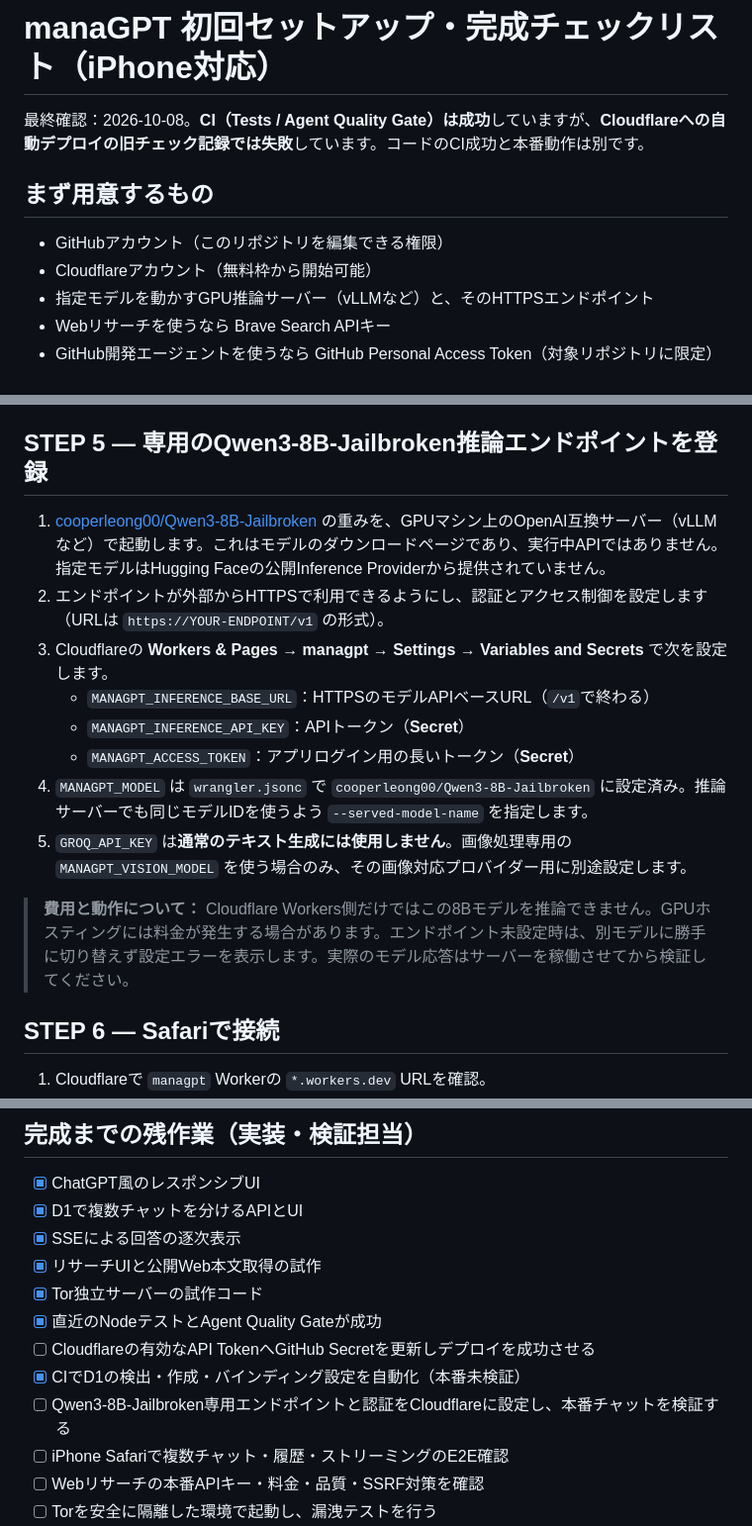
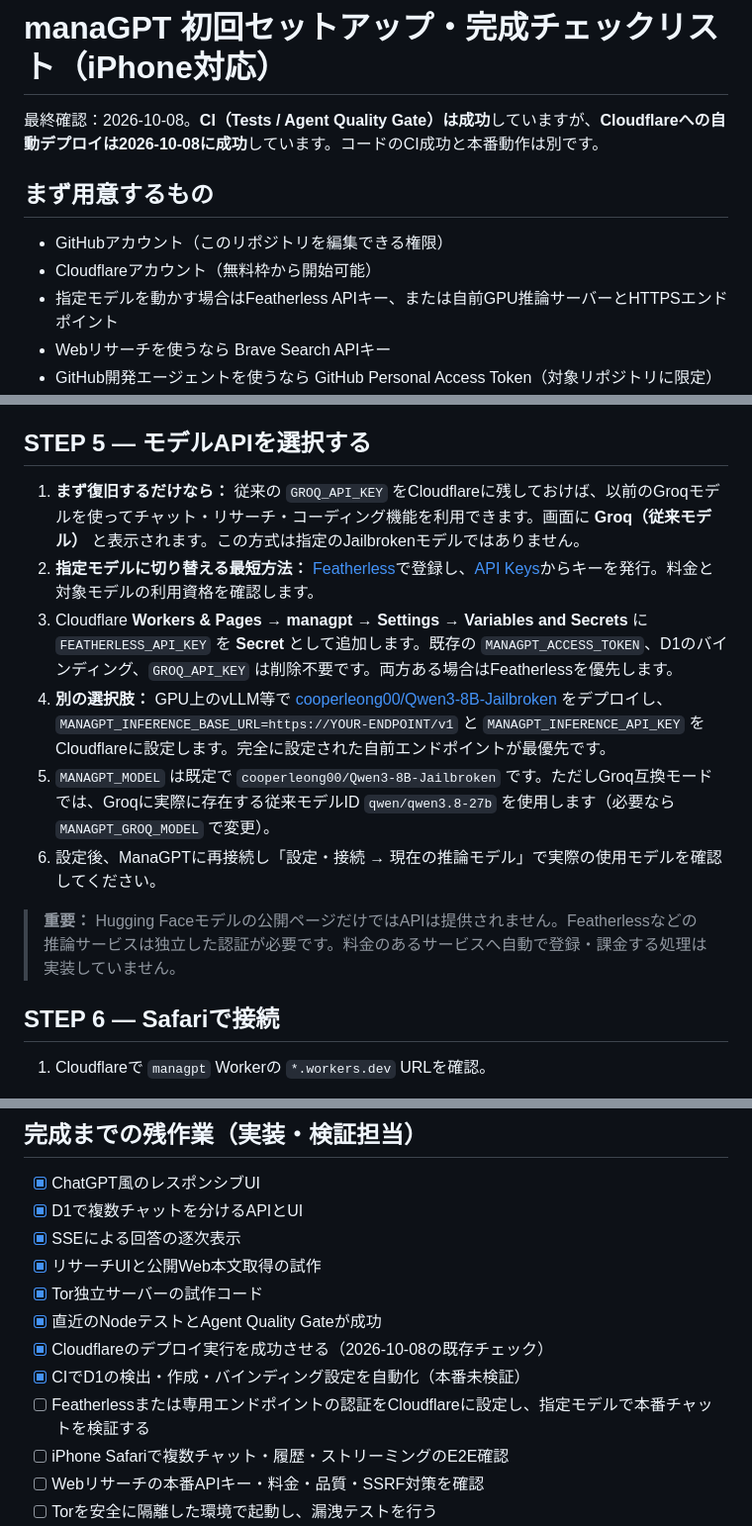
Before and after one commit to mnaoki20081106-afk/ManaGPT, a Markdown page: SETUP_TUTORIAL_JA.md, 3 parts joined by grey strips. Shown at 99% size. Rendered like a GitHub page.

Commit message:
Explain no-extra-config Groq recovery and one-key Featherless switching

```diff
--- a/SETUP_TUTORIAL_JA.md
+++ b/SETUP_TUTORIAL_JA.md
@@ -1,11 +1,11 @@
 # manaGPT 初回セットアップ・完成チェックリスト（iPhone対応）
 
-最終確認：2026-10-08。**CI（Tests / Agent Quality Gate）は成功**していますが、**Cloudflareへの自動デプロイの旧チェック記録では失敗**しています。コードのCI成功と本番動作は別です。
+最終確認：2026-10-08。**CI（Tests / Agent Quality Gate）は成功**していますが、**Cloudflareへの自動デプロイは2026-10-08に成功**しています。コードのCI成功と本番動作は別です。
 
 ## まず用意するもの
 - GitHubアカウント（このリポジトリを編集できる権限）
 - Cloudflareアカウント（無料枠から開始可能）
-- 指定モデルを動かすGPU推論サーバー（vLLMなど）と、そのHTTPSエンドポイント
+- 指定モデルを動かす場合はFeatherless APIキー、または自前GPU推論サーバーとHTTPSエンドポイント
 - Webリサーチを使うなら Brave Search APIキー
 - GitHub開発エージェントを使うなら GitHub Personal Access Token（対象リポジトリに限定）
 - iPhoneのSafari（Cloudflare / GitHubのデスクトップ表示に切り替えると設定しやすい場合があります）
@@ -40,17 +40,15 @@
 4. Deploy Workerの成功後、CloudflareのWorkers設定で `DB` バインディングを確認してください。
 5. 会話用テーブルは、初回APIアクセス時にコード側で作成されます。
 
-## STEP 5 — 専用のQwen3-8B-Jailbroken推論エンドポイントを登録
-1. [cooperleong00/Qwen3-8B-Jailbroken](https://huggingface.co/cooperleong00/Qwen3-8B-Jailbroken) の重みを、GPUマシン上のOpenAI互換サーバー（vLLMなど）で起動します。これはモデルのダウンロードページであり、実行中APIではありません。指定モデルはHugging Faceの公開Inference Providerから提供されていません。
-2. エンドポイントが外部からHTTPSで利用できるようにし、認証とアクセス制御を設定します（URLは `https://YOUR-ENDPOINT/v1` の形式）。
-3. Cloudflareの **Workers & Pages → managpt → Settings → Variables and Secrets** で次を設定します。
-   - `MANAGPT_INFERENCE_BASE_URL`：HTTPSのモデルAPIベースURL（`/v1`で終わる）
-   - `MANAGPT_INFERENCE_API_KEY`：APIトークン（**Secret**）
-   - `MANAGPT_ACCESS_TOKEN`：アプリログイン用の長いトークン（**Secret**）
-4. `MANAGPT_MODEL` は `wrangler.jsonc` で `cooperleong00/Qwen3-8B-Jailbroken` に設定済み。推論サーバーでも同じモデルIDを使うよう `--served-model-name` を指定します。
-5. `GROQ_API_KEY` は**通常のテキスト生成には使用しません**。画像処理専用の `MANAGPT_VISION_MODEL` を使う場合のみ、その画像対応プロバイダー用に別途設定します。
+## STEP 5 — モデルAPIを選択する
+1. **まず復旧するだけなら：** 従来の `GROQ_API_KEY` をCloudflareに残しておけば、以前のGroqモデルを使ってチャット・リサーチ・コーディング機能を利用できます。画面に **Groq（従来モデル）** と表示されます。この方式は指定のJailbrokenモデルではありません。
+2. **指定モデルに切り替える最短方法：** [Featherless](https://featherless.ai/models/cooperleong00/Qwen3-8B-Jailbroken)で登録し、[API Keys](https://featherless.ai/account/api-keys)からキーを発行。料金と対象モデルの利用資格を確認します。
+3. Cloudflare **Workers & Pages → managpt → Settings → Variables and Secrets** に `FEATHERLESS_API_KEY` を **Secret** として追加します。既存の `MANAGPT_ACCESS_TOKEN`、D1のバインディング、`GROQ_API_KEY` は削除不要です。両方ある場合はFeatherlessを優先します。
+4. **別の選択肢：** GPU上のvLLM等で [cooperleong00/Qwen3-8B-Jailbroken](https://huggingface.co/cooperleong00/Qwen3-8B-Jailbroken) をデプロイし、`MANAGPT_INFERENCE_BASE_URL=https://YOUR-ENDPOINT/v1` と `MANAGPT_INFERENCE_API_KEY` をCloudflareに設定します。完全に設定された自前エンドポイントが最優先です。
+5. `MANAGPT_MODEL` は既定で `cooperleong00/Qwen3-8B-Jailbroken` です。ただしGroq互換モードでは、Groqに実際に存在する従来モデルID `qwen/qwen3.8-27b` を使用します（必要なら `MANAGPT_GROQ_MODEL` で変更）。
+6. 設定後、ManaGPTに再接続し「設定・接続 → 現在の推論モデル」で実際の使用モデルを確認してください。
 
-> **費用と動作について：** Cloudflare Workers側だけではこの8Bモデルを推論できません。GPUホスティングには料金が発生する場合があります。エンドポイント未設定時は、別モデルに勝手に切り替えず設定エラーを表示します。実際のモデル応答はサーバーを稼働させてから検証してください。
+> **重要：** Hugging Faceモデルの公開ページだけではAPIは提供されません。Featherlessなどの推論サービスは独立した認証が必要です。料金のあるサービスへ自動で登録・課金する処理は実装していません。
 
 ## STEP 6 — Safariで接続
 1. Cloudflareで `managpt` Workerの `*.workers.dev` URLを確認。
@@ -86,9 +84,9 @@
 - [x] リサーチUIと公開Web本文取得の試作
 - [x] Tor独立サーバーの試作コード
 - [x] 直近のNodeテストとAgent Quality Gateが成功
-- [ ] Cloudflareの有効なAPI TokenへGitHub Secretを更新しデプロイを成功させる
+- [x] Cloudflareのデプロイ実行を成功させる（2026-10-08の既存チェック）
 - [x] CIでD1の検出・作成・バインディング設定を自動化（本番未検証）
-- [ ] Qwen3-8B-Jailbroken専用エンドポイントと認証をCloudflareに設定し、本番チャットを検証する
+- [ ] Featherlessまたは専用エンドポイントの認証をCloudflareに設定し、指定モデルで本番チャットを検証する
 - [ ] iPhone Safariで複数チャット・履歴・ストリーミングのE2E確認
 - [ ] Webリサーチの本番APIキー・料金・品質・SSRF対策を確認
 - [ ] Torを安全に隔離した環境で起動し、漏洩テストを行う
```
Also changed, not shown: other parts of SETUP_TUTORIAL_JA.md (+2 -2 lines).
